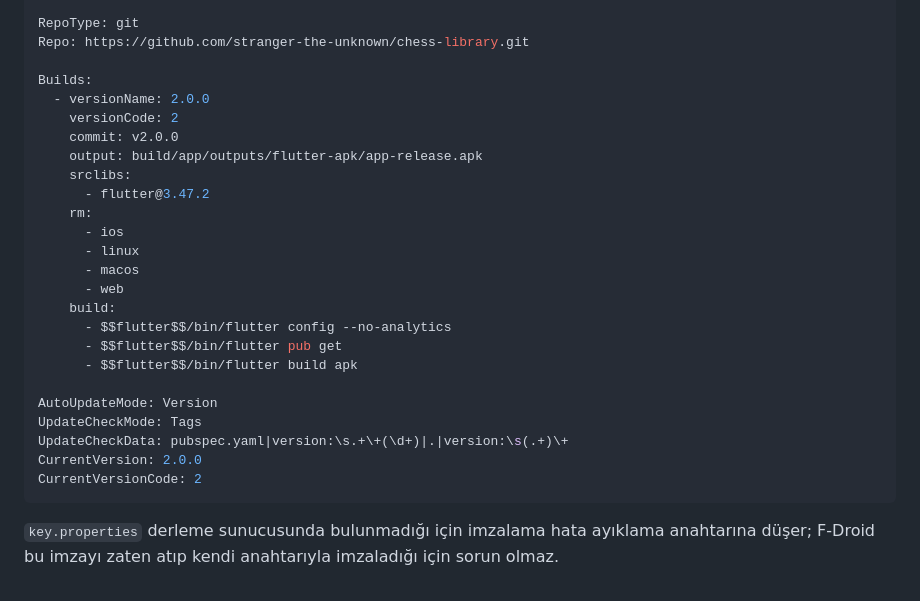
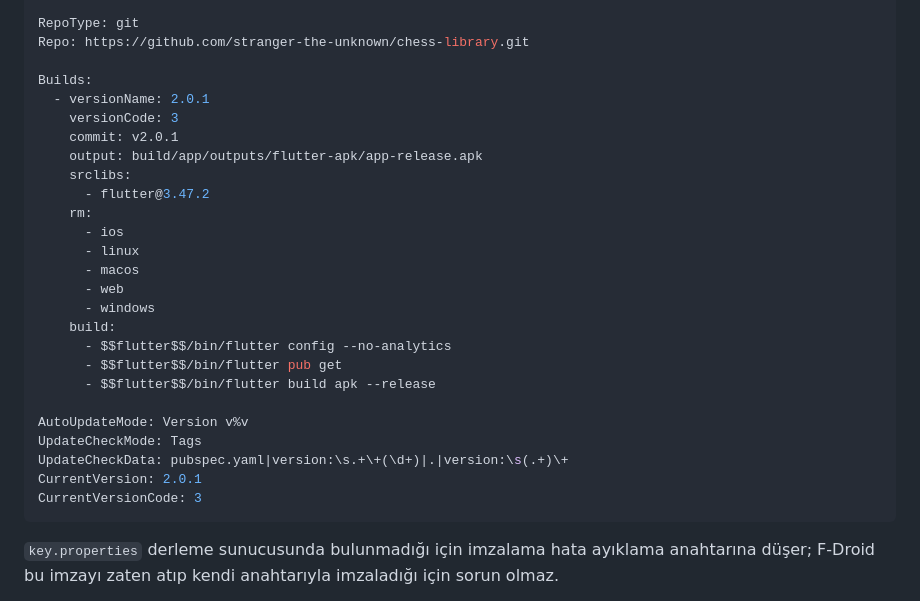
Before and after one commit to stranger-the-unknown/chess-library, a Markdown page: BUILD.md, the part around the change. GitHub-like rendering.

````diff
--- a/BUILD.md
+++ b/BUILD.md
@@ -132,9 +132,9 @@ RepoType: git
 Repo: https://github.com/stranger-the-unknown/chess-library.git
 
 Builds:
-  - versionName: 2.0.0
-    versionCode: 2
-    commit: v2.0.0
+  - versionName: 2.0.1
+    versionCode: 3
+    commit: v2.0.1
     output: build/app/outputs/flutter-apk/app-release.apk
     srclibs:
       - flutter@3.47.2
@@ -143,16 +143,17 @@ Builds:
       - linux
       - macos
       - web
+      - windows
     build:
       - $$flutter$$/bin/flutter config --no-analytics
       - $$flutter$$/bin/flutter pub get
-      - $$flutter$$/bin/flutter build apk
+      - $$flutter$$/bin/flutter build apk --release
 
-AutoUpdateMode: Version
+AutoUpdateMode: Version v%v
 UpdateCheckMode: Tags
 UpdateCheckData: pubspec.yaml|version:\s.+\+(\d+)|.|version:\s(.+)\+
-CurrentVersion: 2.0.0
-CurrentVersionCode: 2
+CurrentVersion: 2.0.1
+CurrentVersionCode: 3
 ```
 
 `key.properties` derleme sunucusunda bulunmadığı için imzalama hata
````
